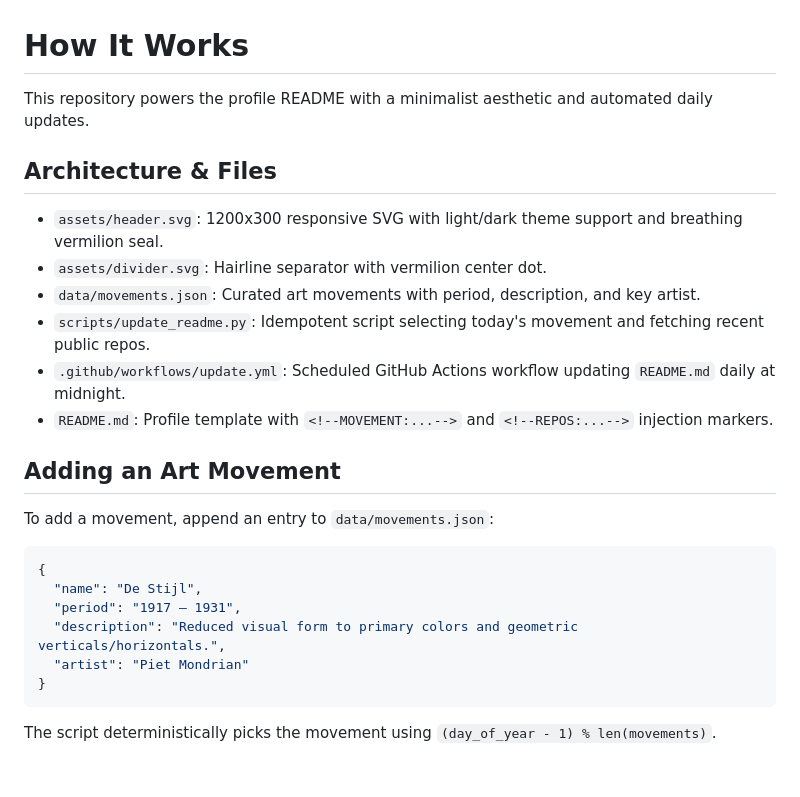
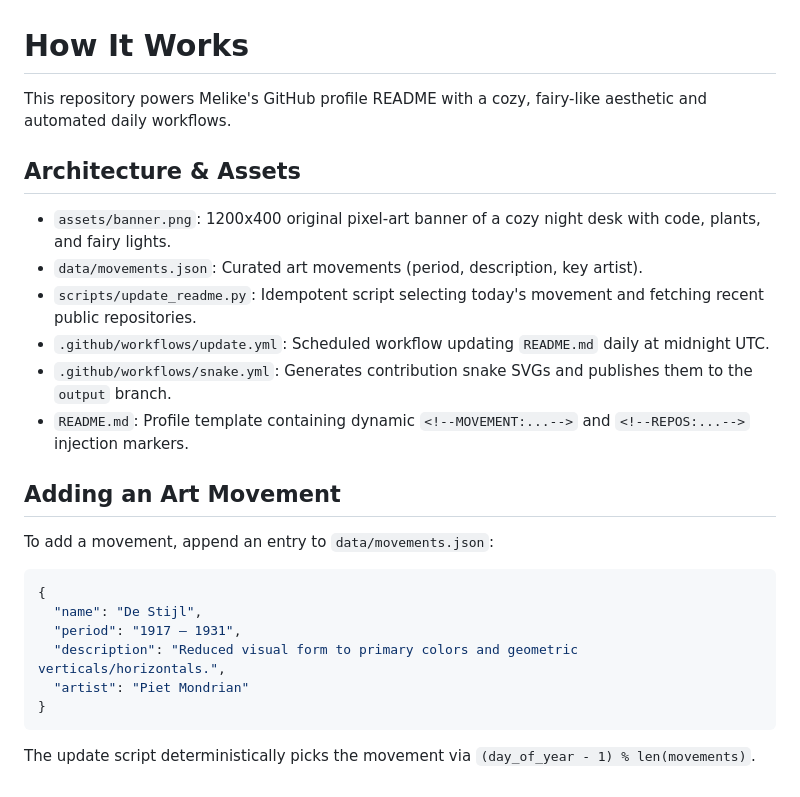
Before and after one commit to melikee46/melikee46, a Markdown page: docs/HOW_IT_WORKS.md, the part around the change. GitHub-like rendering.

````diff
--- a/docs/HOW_IT_WORKS.md
+++ b/docs/HOW_IT_WORKS.md
@@ -1,14 +1,14 @@
 # How It Works
 
-This repository powers the profile README with a minimalist aesthetic and automated daily updates.
+This repository powers Melike's GitHub profile README with a cozy, fairy-like aesthetic and automated daily workflows.
 
-## Architecture & Files
-- `assets/header.svg`: 1200x300 responsive SVG with light/dark theme support and breathing vermilion seal.
-- `assets/divider.svg`: Hairline separator with vermilion center dot.
-- `data/movements.json`: Curated art movements with period, description, and key artist.
-- `scripts/update_readme.py`: Idempotent script selecting today's movement and fetching recent public repos.
-- `.github/workflows/update.yml`: Scheduled GitHub Actions workflow updating `README.md` daily at midnight.
-- `README.md`: Profile template with `<!--MOVEMENT:...-->` and `<!--REPOS:...-->` injection markers.
+## Architecture & Assets
+- `assets/banner.png`: 1200x400 original pixel-art banner of a cozy night desk with code, plants, and fairy lights.
+- `data/movements.json`: Curated art movements (period, description, key artist).
+- `scripts/update_readme.py`: Idempotent script selecting today's movement and fetching recent public repositories.
+- `.github/workflows/update.yml`: Scheduled workflow updating `README.md` daily at midnight UTC.
+- `.github/workflows/snake.yml`: Generates contribution snake SVGs and publishes them to the `output` branch.
+- `README.md`: Profile template containing dynamic `<!--MOVEMENT:...-->` and `<!--REPOS:...-->` injection markers.
 
 ## Adding an Art Movement
 To add a movement, append an entry to `data/movements.json`:
@@ -20,4 +20,4 @@ To add a movement, append an entry to `data/movements.json`:
   "artist": "Piet Mondrian"
 }
 ```
-The script deterministically picks the movement using `(day_of_year - 1) % len(movements)`.
+The update script deterministically picks the movement via `(day_of_year - 1) % len(movements)`.
````
Also changed, not shown: README.md (+79 -49 lines), assets/banner.png (added), 3 other files.
